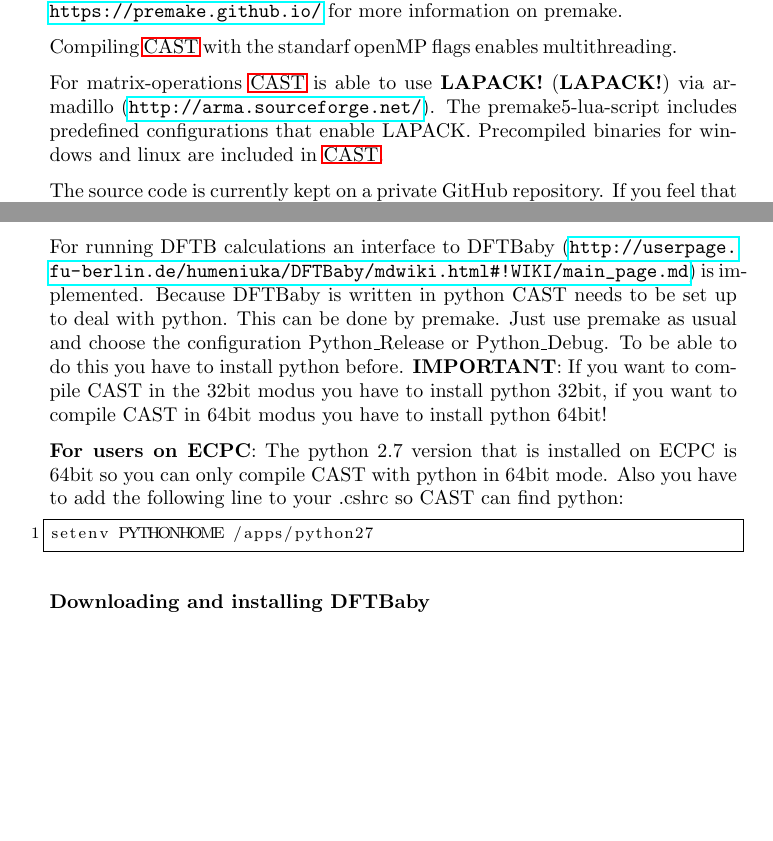
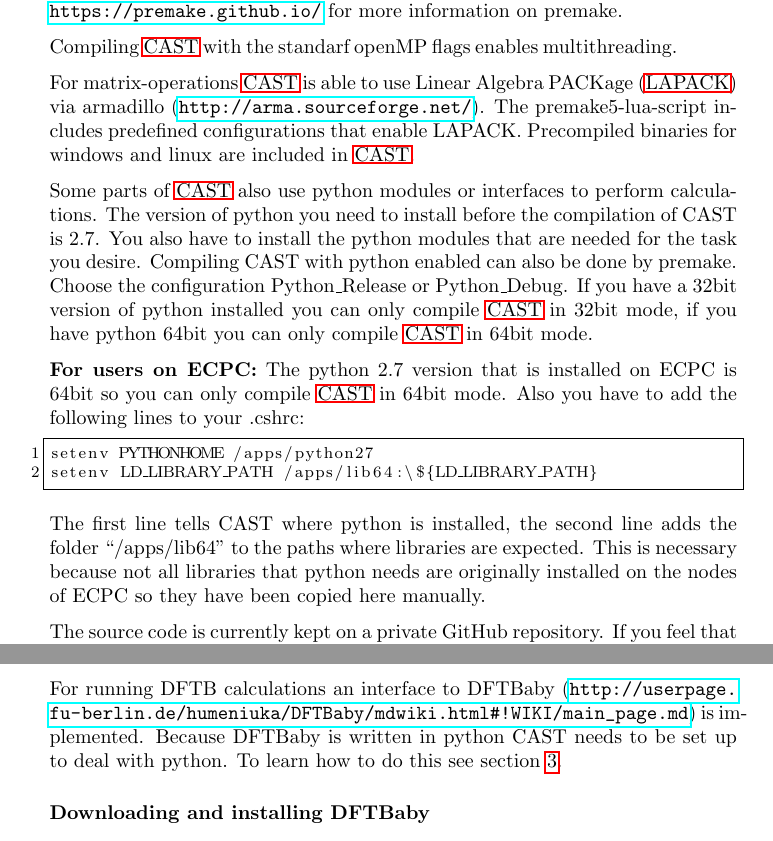
Before and after one commit to AKEngels/CAST, a LaTeX document (manual/castmanual.tex): two parts of pages 7 and 13 of 56, joined at a grey line, cut so that both start at the same text, the shorter picture padded with empty space. Compiled offline with pdfLaTeX.

Commit message:
update manual

```diff
--- a/manual/castmanual.tex
+++ b/manual/castmanual.tex
@@ -194,6 +195,15 @@
 	Compiling \ac{CAST} with the standarf openMP flags enables multithreading.
 
 	For matrix-operations \ac{CAST} is able to use \ac{LAPACK} via armadillo (\url{http://arma.sourceforge.net/}). The premake5-lua-script includes predefined configurations that enable LAPACK. Precompiled binaries for windows and linux are included in \ac{CAST}.
+
+	Some parts of \ac{CAST} also use python modules or interfaces to perform calculations. The version of python you need to install before the compilation of CAST is 2.7. You also have to install the python modules that are needed for the task you desire. Compiling CAST with python enabled can also be done by premake. Choose the configuration Python\_Release or Python\_Debug. If you have a 32bit version of python installed you can only compile \ac{CAST} in 32bit mode, if you have python 64bit you can only compile \ac{CAST} in 64bit mode.
+
+	\textbf{For users on ECPC:} The python 2.7 version that is installed on ECPC is 64bit so you can only compile \ac{CAST} in 64bit mode. Also you have to add the following lines to your .cshrc:
+\begin{lstlisting}
+setenv PYTHONHOME /apps/python27
+setenv LD_LIBRARY_PATH /apps/lib64:\${LD_LIBRARY_PATH}
+\end{lstlisting}
+The first line tells CAST where python is installed, the second line adds the folder ``/apps/lib64'' to the paths where libraries are expected. This is necessary because not all libraries that python needs are originally installed on the nodes of ECPC so they have been copied here manually.
 
 	The source code is currently kept on a private GitHub repository. If you feel that you are entitled to access to the repository, please contact the \ac{CAST} developers (see section \ref{sec:contact}) and get an invitation.
 	\fi
@@ -364,12 +374,8 @@
 
 \subsubsection{DFTB} \label{DFTB}
 
-For running DFTB calculations an interface to DFTBaby (\url{http://userpage.fu-berlin.de/humeniuka/DFTBaby/mdwiki.html#!WIKI/main_page.md}) is implemented. Because DFTBaby is written in python CAST needs to be set up to deal with python. This can be done by premake. Just use premake as usual and choose the configuration Python\_Release or Python\_Debug. To be able to do this you have to install python before. \textbf{IMPORTANT}: If you want to compile CAST in the 32bit modus you have to install python 32bit, if you want to compile CAST in 64bit modus you have to install python 64bit!
+For running DFTB calculations an interface to DFTBaby (\url{http://userpage.fu-berlin.de/humeniuka/DFTBaby/mdwiki.html#!WIKI/main_page.md}) is implemented. Because DFTBaby is written in python CAST needs to be set up to deal with python. To learn how to do this see section \ref{sec:compile}.
 
-\textbf{For users on ECPC}: The python 2.7 version that is installed on ECPC is 64bit so you can only compile CAST with python in 64bit mode. Also you have to add the following line to your .cshrc so CAST can find python:
-\begin{lstlisting}
-setenv PYTHONHOME /apps/python27
-\end{lstlisting}
 
 \paragraph{Downloading and installing DFTBaby}\mbox{}\\
 
```
Also changed, not shown: manual/castmanual.tex (5 more changed lines).
